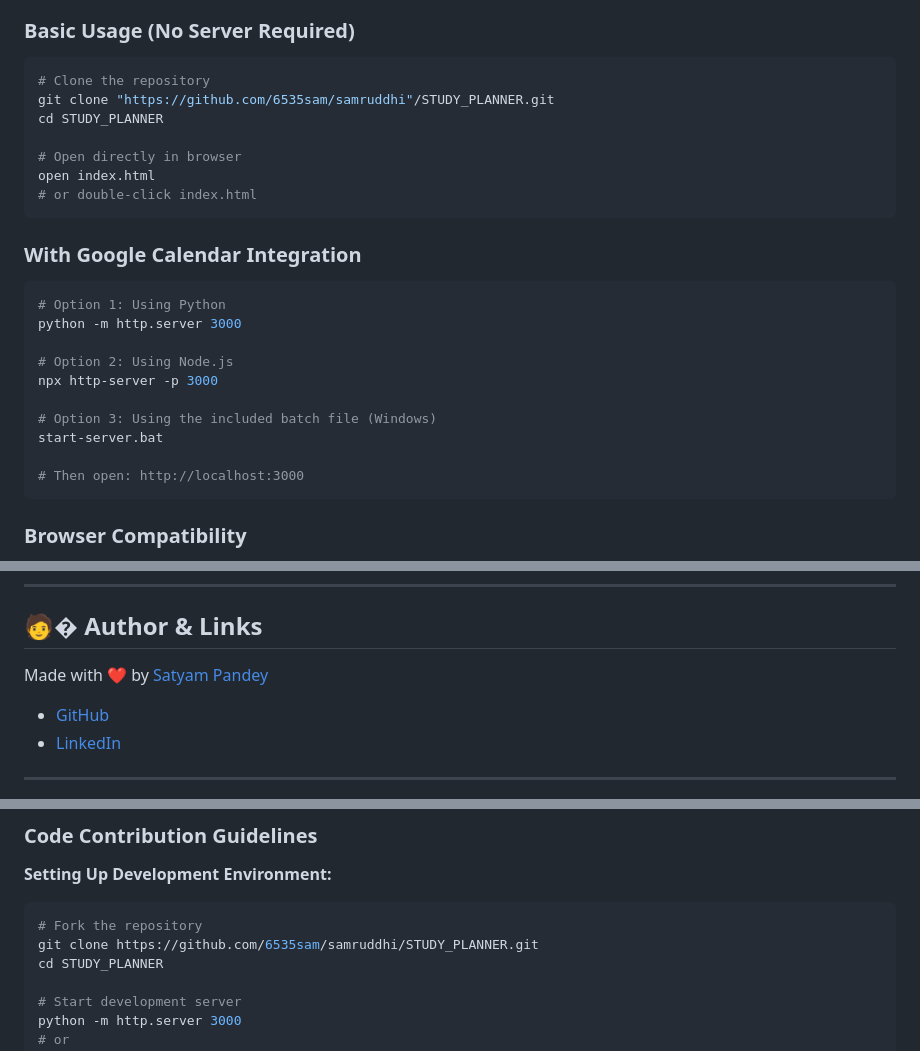
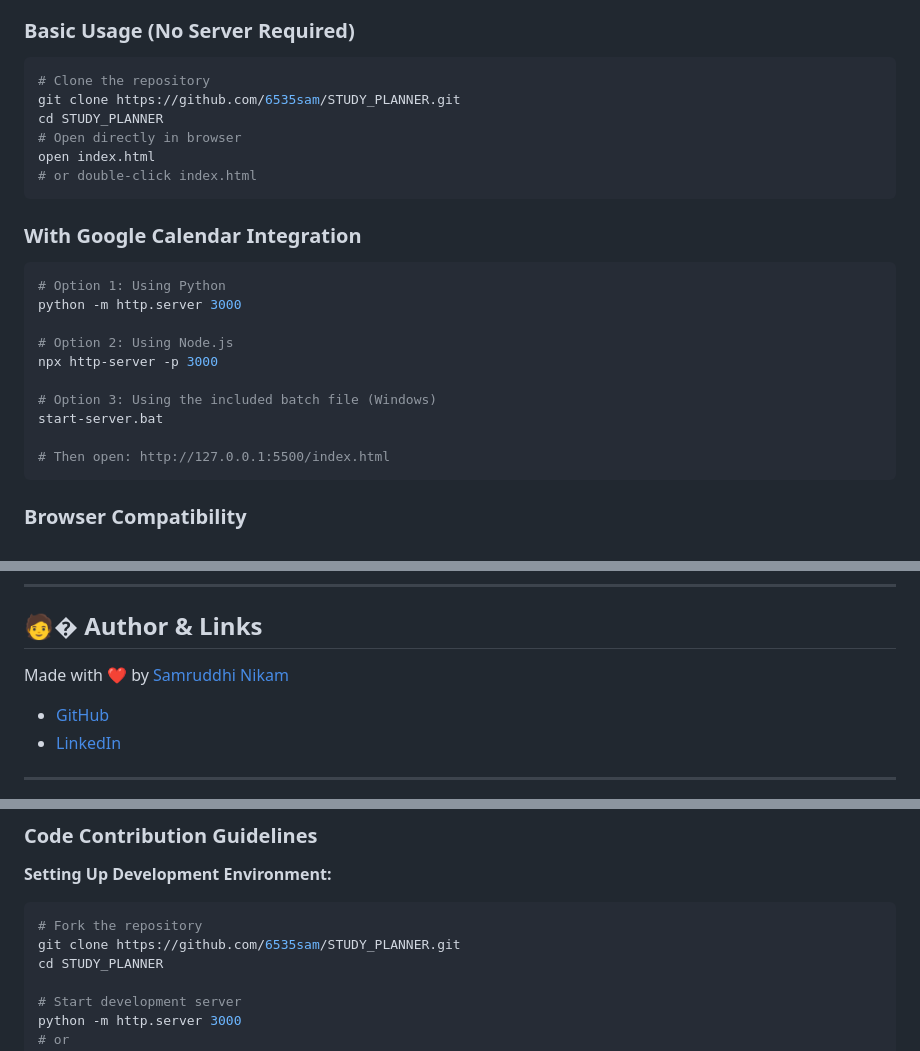
Before and after one commit to 6535sam/STUDY_PLANNER, a Markdown page: README.md, 3 parts joined by grey strips. GitHub-like rendering.

````diff
--- a/README.md
+++ b/README.md
@@ -206,9 +208,8 @@ smart-study-planner/
 ### **Basic Usage (No Server Required)**
 ```bash
 # Clone the repository
-git clone "https://github.com/6535sam/samruddhi"/STUDY_PLANNER.git
+git clone https://github.com/6535sam/STUDY_PLANNER.git
 cd STUDY_PLANNER
-
 # Open directly in browser
 open index.html
 # or double-click index.html
@@ -225,7 +226,7 @@ npx http-server -p 3000
 # Option 3: Using the included batch file (Windows)
 start-server.bat
 
-# Then open: http://localhost:3000
+# Then open: http://127.0.0.1:5500/index.html
 ```
 
 ### **Browser Compatibility**
@@ -397,7 +398,7 @@ This project is open for contributions! Here's how you can help:
 
 ## 🧑‍� Author & Links
 
-Made with ❤️ by [Satyam Pandey](https://github.com/6535sam/samruddhi)
+Made with ❤️ by [Samruddhi Nikam](https://github.com/6535sam/samruddhi)
 
 - [GitHub](https://github.com/6535sam/samruddhi)
 - [LinkedIn](https://www.linkedin.com/in/samruddhi-nikam-132bb7297/)
@@ -649,7 +650,7 @@ const TASKS_PER_PAGE = 10; // Reduce from default 20
 **Setting Up Development Environment:**
 ```bash
 # Fork the repository
-git clone https://github.com/6535sam/samruddhi/STUDY_PLANNER.git
+git clone https://github.com/6535sam/STUDY_PLANNER.git
 cd STUDY_PLANNER
 
 # Start development server
````
Also changed, not shown: other parts of README.md (+5 -3 lines).
